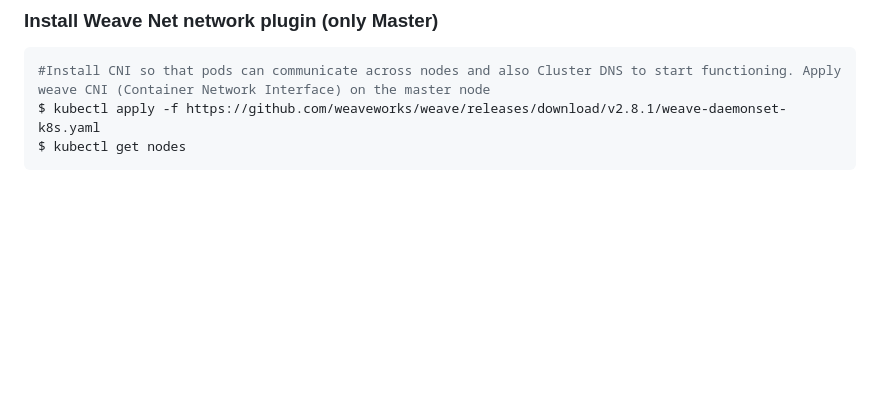
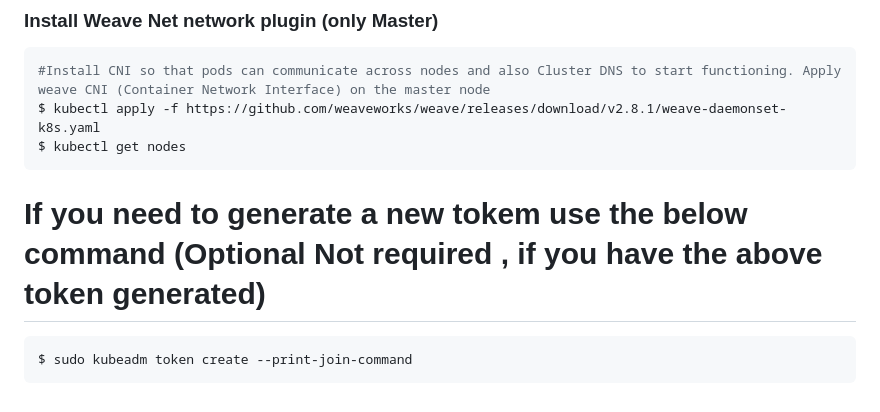
Before and after one commit to miracle2cloud/k8s-lab, a Markdown page: k8s-cluster-create/k8s-cluster-with-containerd/create-k8s-cluster-manual-containerd-1.23.md, the part around the change. Rendered like a GitHub page; blank space fills up the shorter version.

````diff
--- a/k8s-cluster-create/k8s-cluster-with-containerd/create-k8s-cluster-manual-containerd-1.23.md
+++ b/k8s-cluster-create/k8s-cluster-with-containerd/create-k8s-cluster-manual-containerd-1.23.md
@@ -106,3 +106,7 @@ sudo service ssh restart
 $ kubectl apply -f https://github.com/weaveworks/weave/releases/download/v2.8.1/weave-daemonset-k8s.yaml
 $ kubectl get nodes
 ```
+# If you need to generate a new tokem use the below command (Optional Not required , if you have the above token generated)
+```bash
+$ sudo kubeadm token create --print-join-command
+```
````
